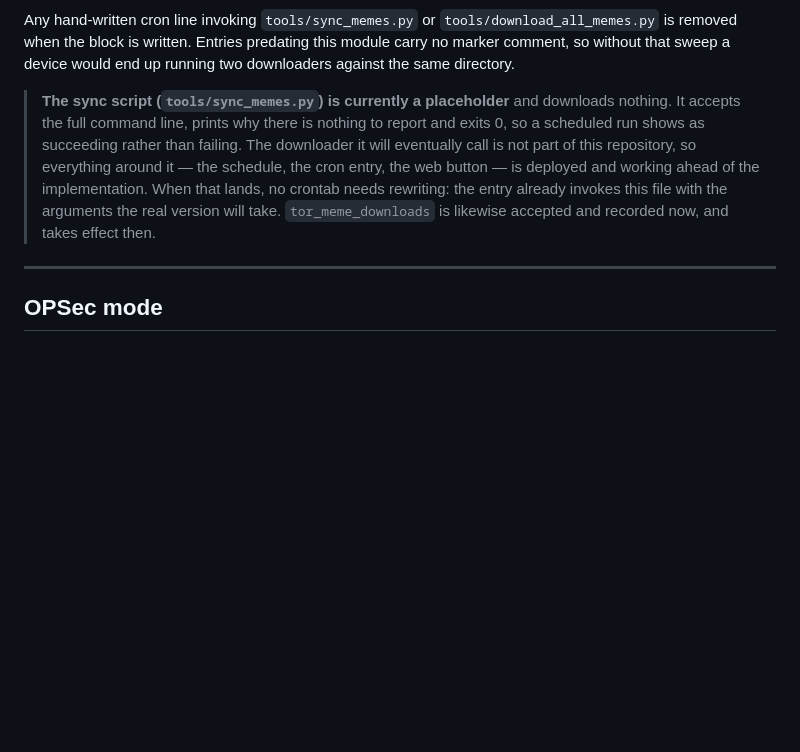
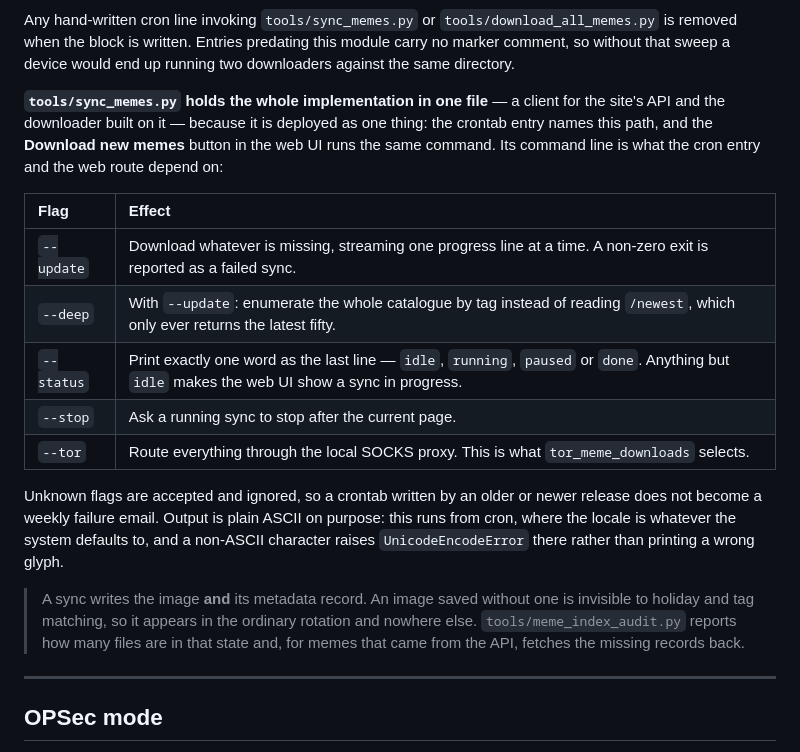
Before and after one commit to satcat21/btc-mempaper, a Markdown page: docs/CONFIG_REFERENCE.md, the part around the change. Rendered like a GitHub page; blank space fills up the shorter version.

```diff
--- a/docs/CONFIG_REFERENCE.md
+++ b/docs/CONFIG_REFERENCE.md
@@ -412,15 +412,30 @@ Any hand-written cron line invoking `tools/sync_memes.py` or
 predating this module carry no marker comment, so without that sweep a device
 would end up running two downloaders against the same directory.
 
-> **The sync script (`tools/sync_memes.py`) is currently a placeholder** and
-> downloads nothing. It accepts the full command line, prints why there is
-> nothing to report and exits 0, so a scheduled run shows as succeeding rather
-> than failing. The downloader it will eventually call is not part of this
-> repository, so everything around it — the schedule, the cron entry, the web
-> button — is deployed and working ahead of the implementation. When that lands,
-> no crontab needs rewriting: the entry already invokes this file with the
-> arguments the real version will take. `tor_meme_downloads` is likewise
-> accepted and recorded now, and takes effect then.
+**`tools/sync_memes.py` holds the whole implementation in one file** — a client
+for the site's API and the downloader built on it — because it is deployed as one
+thing: the crontab entry names this path, and the **Download new memes** button in
+the web UI runs the same command. Its command line is what the cron entry and the
+web route depend on:
+
+| Flag | Effect |
+| :--- | :--- |
+| `--update` | Download whatever is missing, streaming one progress line at a time. A non-zero exit is reported as a failed sync. |
+| `--deep` | With `--update`: enumerate the whole catalogue by tag instead of reading `/newest`, which only ever returns the latest fifty. |
+| `--status` | Print exactly one word as the last line — `idle`, `running`, `paused` or `done`. Anything but `idle` makes the web UI show a sync in progress. |
+| `--stop` | Ask a running sync to stop after the current page. |
+| `--tor` | Route everything through the local SOCKS proxy. This is what `tor_meme_downloads` selects. |
+
+Unknown flags are accepted and ignored, so a crontab written by an older or newer
+release does not become a weekly failure email. Output is plain ASCII on purpose:
+this runs from cron, where the locale is whatever the system defaults to, and a
+non-ASCII character raises `UnicodeEncodeError` there rather than printing a wrong
+glyph.
+
+> A sync writes the image **and** its metadata record. An image saved without one
+> is invisible to holiday and tag matching, so it appears in the ordinary rotation
+> and nowhere else. `tools/meme_index_audit.py` reports how many files are in that
+> state and, for memes that came from the API, fetches the missing records back.
 
 ---
 
```
Also changed, not shown: README.md (+26 -0 lines), docs/ARCHITECTURE.md (+6 -1 lines).
